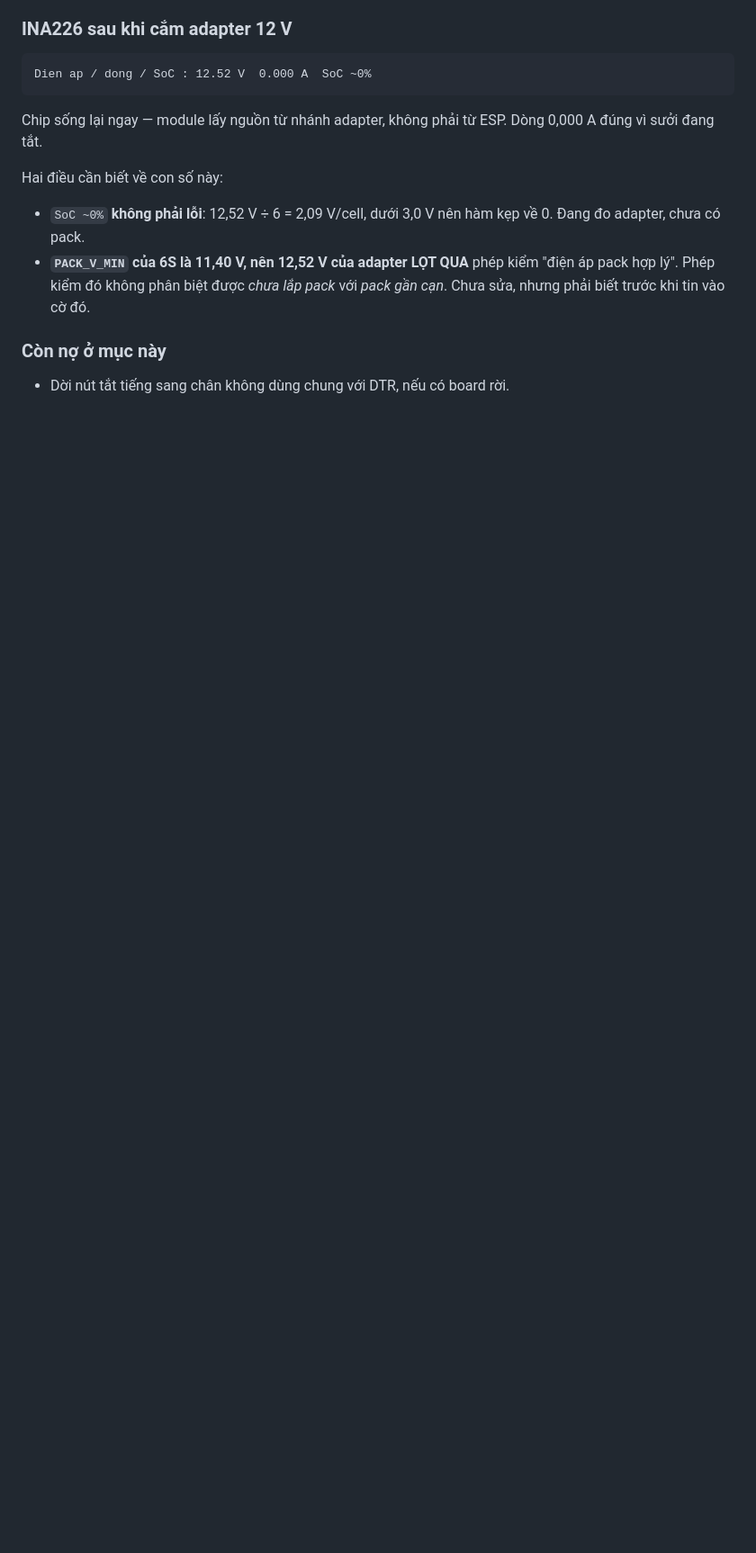
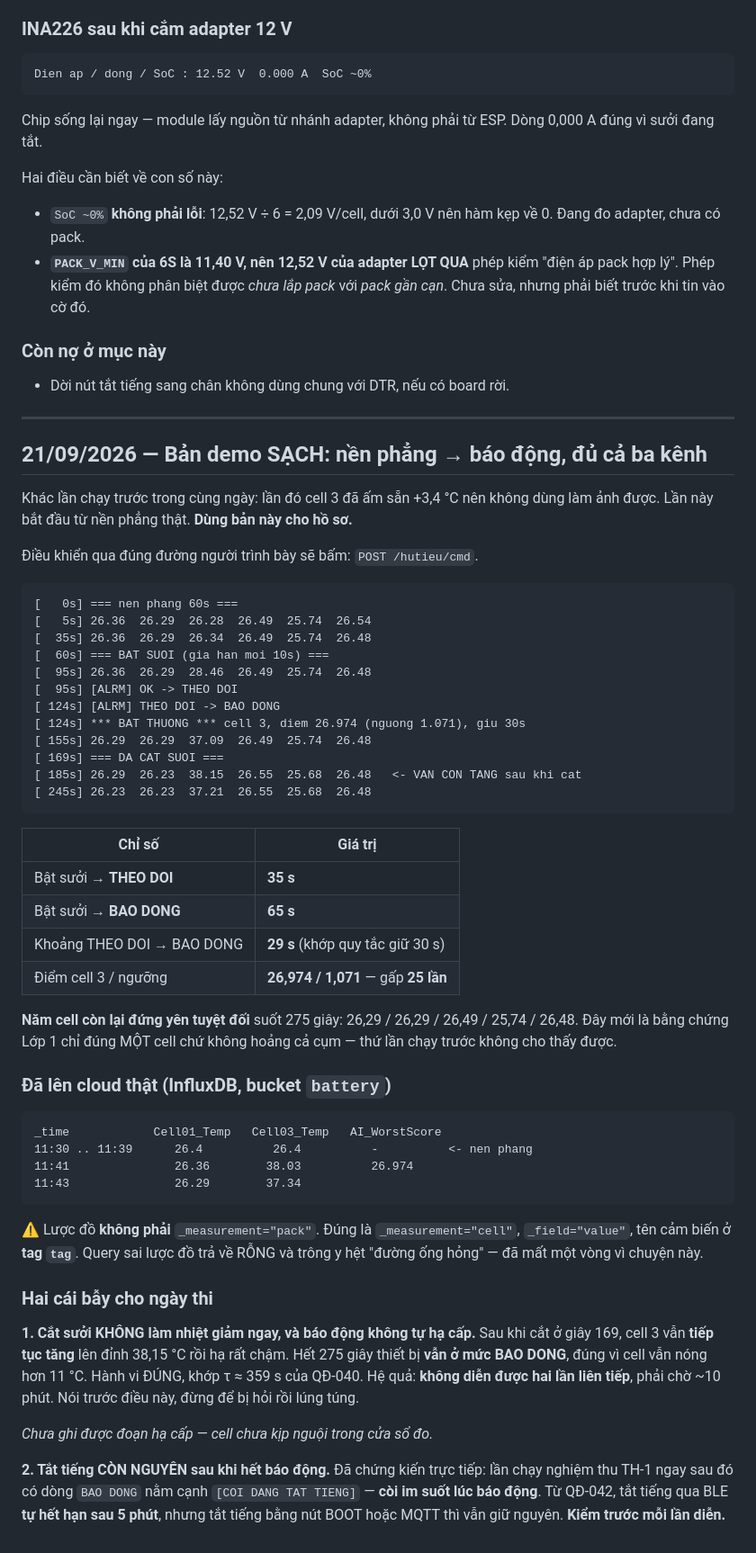
Before and after one commit to huynhpham13790-rgb/Innowork-2026, a Markdown page: docs/BANG_CHUNG_BRINGUP_PHAN_CUNG_2026-09-20.md, the part around the change. Shown at 90% size. GitHub-like rendering; blank space fills up the shorter version.

Commit message:
Bằng chứng bản demo sạch, và sửa hai dòng tài liệu đã chết
Bản demo sạch từ nền phẳng: THEO DOI sau 35 s, BAO DONG sau 65 s, cách nhau
29 s đúng quy tắc giữ 30 s. Điểm cell 3 = 26,974 trên ngưỡng 1,071. Năm cell
kia đứng yên tuyệt đối suốt 275 giây. Dữ liệu đã lên InfluxDB.

Hai cái bẫy cho ngày thi: cắt sưởi không làm nhiệt giảm ngay nên không diễn
được hai lần liên tiếp; và tắt tiếng còn nguyên sang lần sau — đã chứng kiến
trực tiếp cảnh BAO DONG nằm cạnh [COI DANG TAT TIENG], còi im suốt lúc báo.

Ghi kèm lược đồ InfluxDB đúng (_measurement="cell", tên cảm biến ở tag "tag").

Sửa hai dòng MODULE_MAP đã sai sau QĐ-042: BLE không còn là "5 đặc tính chỉ
đọc", và ble_check.py không còn khẳng định "không có đặc tính ghi được".

Co-Authored-By: Claude Opus 5 <noreply@anthropic.com>

````diff
--- a/docs/BANG_CHUNG_BRINGUP_PHAN_CUNG_2026-09-20.md
+++ b/docs/BANG_CHUNG_BRINGUP_PHAN_CUNG_2026-09-20.md
@@ -758,3 +758,67 @@ Hai điều cần biết về con số này:
 ### Còn nợ ở mục này
 
 - Dời nút tắt tiếng sang chân không dùng chung với DTR, nếu có board rời.
+
+---
+
+## 21/09/2026 — Bản demo SẠCH: nền phẳng → báo động, đủ cả ba kênh
+
+Khác lần chạy trước trong cùng ngày: lần đó cell 3 đã ấm sẵn +3,4 °C nên không
+dùng làm ảnh được. Lần này bắt đầu từ nền phẳng thật. **Dùng bản này cho hồ sơ.**
+
+Điều khiển qua đúng đường người trình bày sẽ bấm: `POST /hutieu/cmd`.
+
+```
+[   0s] === nen phang 60s ===
+[   5s] 26.36  26.29  26.28  26.49  25.74  26.54
+[  35s] 26.36  26.29  26.34  26.49  25.74  26.48
+[  60s] === BAT SUOI (gia han moi 10s) ===
+[  95s] 26.36  26.29  28.46  26.49  25.74  26.48
+[  95s] [ALRM] OK -> THEO DOI
+[ 124s] [ALRM] THEO DOI -> BAO DONG
+[ 124s] *** BAT THUONG *** cell 3, diem 26.974 (nguong 1.071), giu 30s
+[ 155s] 26.29  26.29  37.09  26.49  25.74  26.48
+[ 169s] === DA CAT SUOI ===
+[ 185s] 26.29  26.23  38.15  26.55  25.68  26.48   <- VAN CON TANG sau khi cat
+[ 245s] 26.23  26.23  37.21  26.55  25.68  26.48
+```
+
+| Chỉ số | Giá trị |
+|---|---|
+| Bật sưởi → **THEO DOI** | **35 s** |
+| Bật sưởi → **BAO DONG** | **65 s** |
+| Khoảng THEO DOI → BAO DONG | **29 s** (khớp quy tắc giữ 30 s) |
+| Điểm cell 3 / ngưỡng | **26,974 / 1,071** — gấp **25 lần** |
+
+**Năm cell còn lại đứng yên tuyệt đối** suốt 275 giây: 26,29 / 26,29 / 26,49 /
+25,74 / 26,48. Đây mới là bằng chứng Lớp 1 chỉ đúng MỘT cell chứ không hoảng cả
+cụm — thứ lần chạy trước không cho thấy được.
+
+### Đã lên cloud thật (InfluxDB, bucket `battery`)
+
+```
+_time            Cell01_Temp   Cell03_Temp   AI_WorstScore
+11:30 .. 11:39      26.4          26.4          -          <- nen phang
+11:41               26.36        38.03          26.974
+11:43               26.29        37.34
+```
+
+⚠️ Lược đồ **không phải** `_measurement="pack"`. Đúng là `_measurement="cell"`,
+`_field="value"`, tên cảm biến ở **tag `tag`**. Query sai lược đồ trả về RỖNG và
+trông y hệt "đường ống hỏng" — đã mất một vòng vì chuyện này.
+
+### Hai cái bẫy cho ngày thi
+
+**1. Cắt sưởi KHÔNG làm nhiệt giảm ngay, và báo động không tự hạ cấp.** Sau khi
+cắt ở giây 169, cell 3 vẫn **tiếp tục tăng** lên đỉnh 38,15 °C rồi hạ rất chậm.
+Hết 275 giây thiết bị **vẫn ở mức BAO DONG**, đúng vì cell vẫn nóng hơn 11 °C.
+Hành vi ĐÚNG, khớp τ ≈ 359 s của QĐ-040. Hệ quả: **không diễn được hai lần liên
+tiếp**, phải chờ ~10 phút. Nói trước điều này, đừng để bị hỏi rồi lúng túng.
+
+*Chưa ghi được đoạn hạ cấp — cell chưa kịp nguội trong cửa sổ đo.*
+
+**2. Tắt tiếng CÒN NGUYÊN sau khi hết báo động.** Đã chứng kiến trực tiếp: lần
+chạy nghiệm thu TH-1 ngay sau đó có dòng `BAO DONG` nằm cạnh `[COI DANG TAT
+TIENG]` — **còi im suốt lúc báo động**. Từ QĐ-042, tắt tiếng qua BLE **tự hết
+hạn sau 5 phút**, nhưng tắt tiếng bằng nút BOOT hoặc MQTT thì vẫn giữ nguyên.
+**Kiểm trước mỗi lần diễn.**
````
Also changed, not shown: docs/MODULE_MAP.md (+2 -2 lines).
